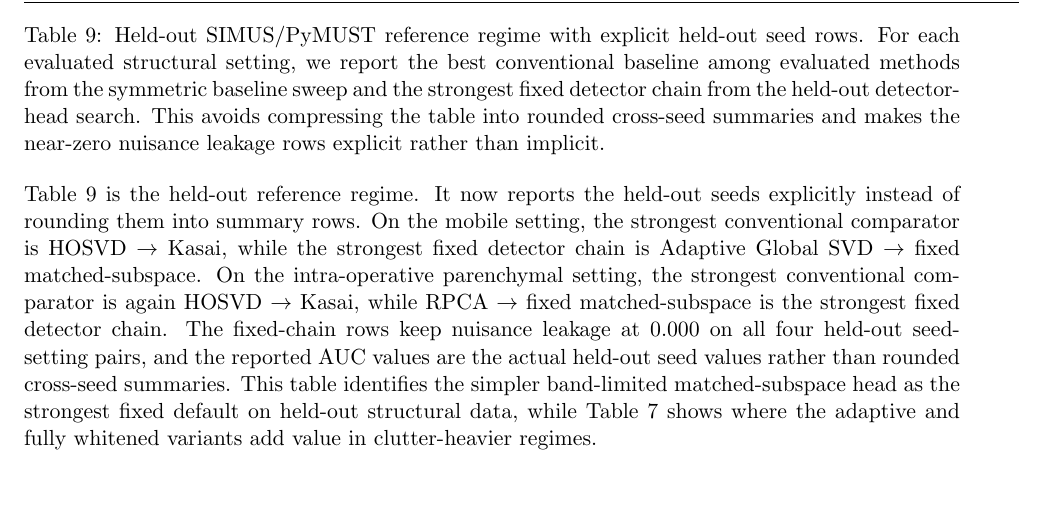
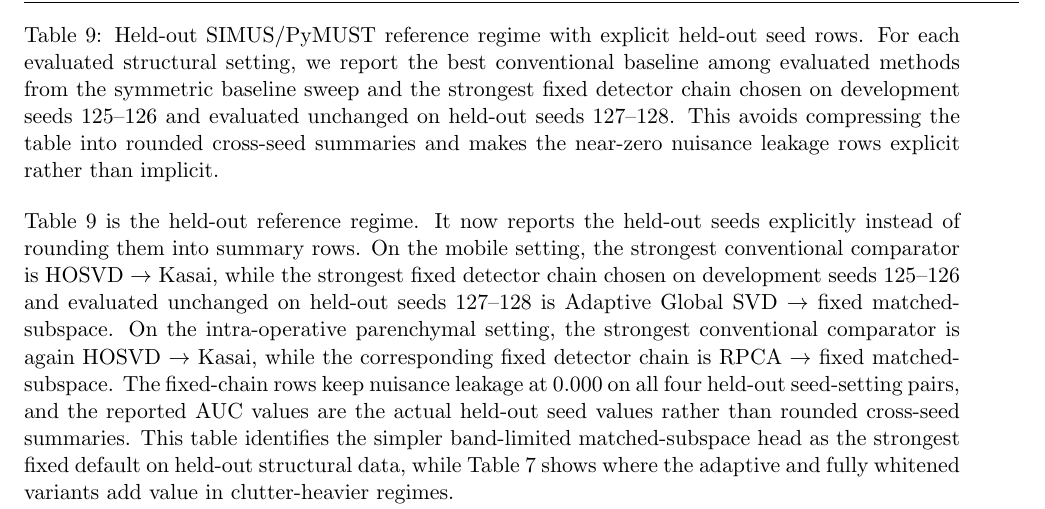
Before and after one commit to ArthurShune/fus-detectors, a LaTeX paper (stap_fus_methodology.tex, which reads reports/accepted_v2_structural_main_table.tex): part of page 22 of 110, cut so that both start at the same text, the shorter picture padded with empty space. Compiled offline with pdfLaTeX.

Commit message:
Clarify SIMUS reference caption split wording

```diff
--- a/reports/accepted_v2_structural_main_table.tex
+++ b/reports/accepted_v2_structural_main_table.tex
@@ -28,6 +28,6 @@ Seed 127 & 0.834 & 0.431 & 0.643 & 0.993 & 0.99998 & 0.000 \\
 Seed 128 & 0.839 & 0.471 & 0.600 & 0.995 & 0.99994 & 0.000 \\
 \hline
 \end{tabular}
-\caption{Held-out SIMUS/PyMUST reference regime with explicit held-out seed rows. For each evaluated structural setting, we report the best conventional baseline among evaluated methods from the symmetric baseline sweep and the strongest fixed detector chain from the held-out detector-head search. This avoids compressing the table into rounded cross-seed summaries and makes the near-zero nuisance leakage rows explicit rather than implicit.}
+\caption{Held-out SIMUS/PyMUST reference regime with explicit held-out seed rows. For each evaluated structural setting, we report the best conventional baseline among evaluated methods from the symmetric baseline sweep and the strongest fixed detector chain chosen on development seeds 125--126 and evaluated unchanged on held-out seeds 127--128. This avoids compressing the table into rounded cross-seed summaries and makes the near-zero nuisance leakage rows explicit rather than implicit.}
 \label{tab:accepted_v2_structural_main}
 \end{center}
--- a/stap_fus_methodology.tex
+++ b/stap_fus_methodology.tex
@@ -637,7 +637,7 @@ Because the held-out reference regime can otherwise look deceptively easy, we le
   \end{center}
 }
 
-\noindent Table~\ref{tab:accepted_v2_structural_main} is the held-out reference regime. It now reports the held-out seeds explicitly instead of rounding them into summary rows. On the mobile setting, the strongest conventional comparator is HOSVD $\rightarrow$ Kasai, while the strongest fixed detector chain is Adaptive Global SVD $\rightarrow$ fixed matched-subspace. On the intra-operative parenchymal setting, the strongest conventional comparator is again HOSVD $\rightarrow$ Kasai, while RPCA $\rightarrow$ fixed matched-subspace is the strongest fixed detector chain. The fixed-chain rows keep nuisance leakage at 0.000 on all four held-out seed-setting pairs, and the reported AUC values are the actual held-out seed values rather than rounded cross-seed summaries. This table identifies the simpler band-limited matched-subspace head as the strongest fixed default on held-out structural data, while Table~\ref{tab:simus_stress_frontier_headline} shows where the adaptive and fully whitened variants add value in clutter-heavier regimes.
+\noindent Table~\ref{tab:accepted_v2_structural_main} is the held-out reference regime. It now reports the held-out seeds explicitly instead of rounding them into summary rows. On the mobile setting, the strongest conventional comparator is HOSVD $\rightarrow$ Kasai, while the strongest fixed detector chain chosen on development seeds 125--126 and evaluated unchanged on held-out seeds 127--128 is Adaptive Global SVD $\rightarrow$ fixed matched-subspace. On the intra-operative parenchymal setting, the strongest conventional comparator is again HOSVD $\rightarrow$ Kasai, while the corresponding fixed detector chain is RPCA $\rightarrow$ fixed matched-subspace. The fixed-chain rows keep nuisance leakage at 0.000 on all four held-out seed-setting pairs, and the reported AUC values are the actual held-out seed values rather than rounded cross-seed summaries. This table identifies the simpler band-limited matched-subspace head as the strongest fixed default on held-out structural data, while Table~\ref{tab:simus_stress_frontier_headline} shows where the adaptive and fully whitened variants add value in clutter-heavier regimes.
 
 To isolate that detector-head claim directly on the main benchmark, Table~\ref{tab:simus_detector_family_ablation} fixes one held-out MC--SVD residual stream and swaps only the downstream score head. This removes residualizer choice from the comparison. On that fixed residual, PD and Kasai still rank nuisance highly, the fixed matched-subspace head is the strongest same-residual detector, and the fully whitened detector is worse on both held-out settings. The adaptive detector is numerically identical to the fixed head here because its frozen guard-promotion rule does not activate on these cleaner MC--SVD residuals. That behavior is useful rather than accidental: on this benchmark, the adaptive extension preserves the fixed default when the clutter evidence is weak instead of forcing whitening where it does not help.
 
```
Also changed, not shown: stap_fus_paper.pdf, 1 other file.
